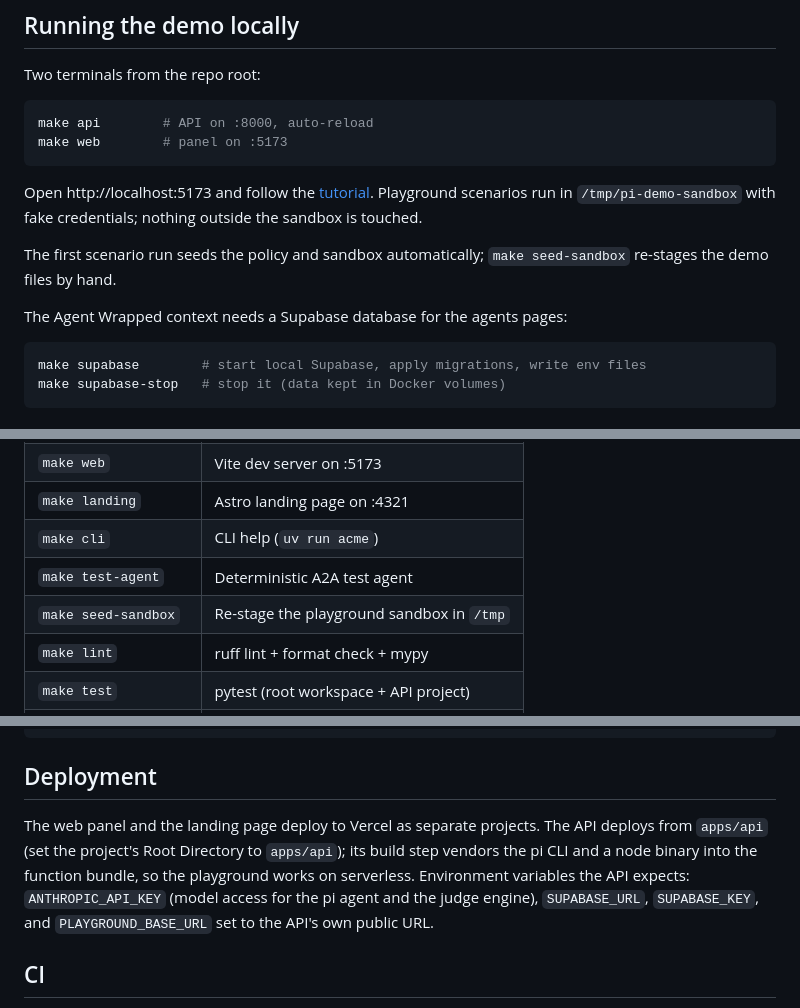
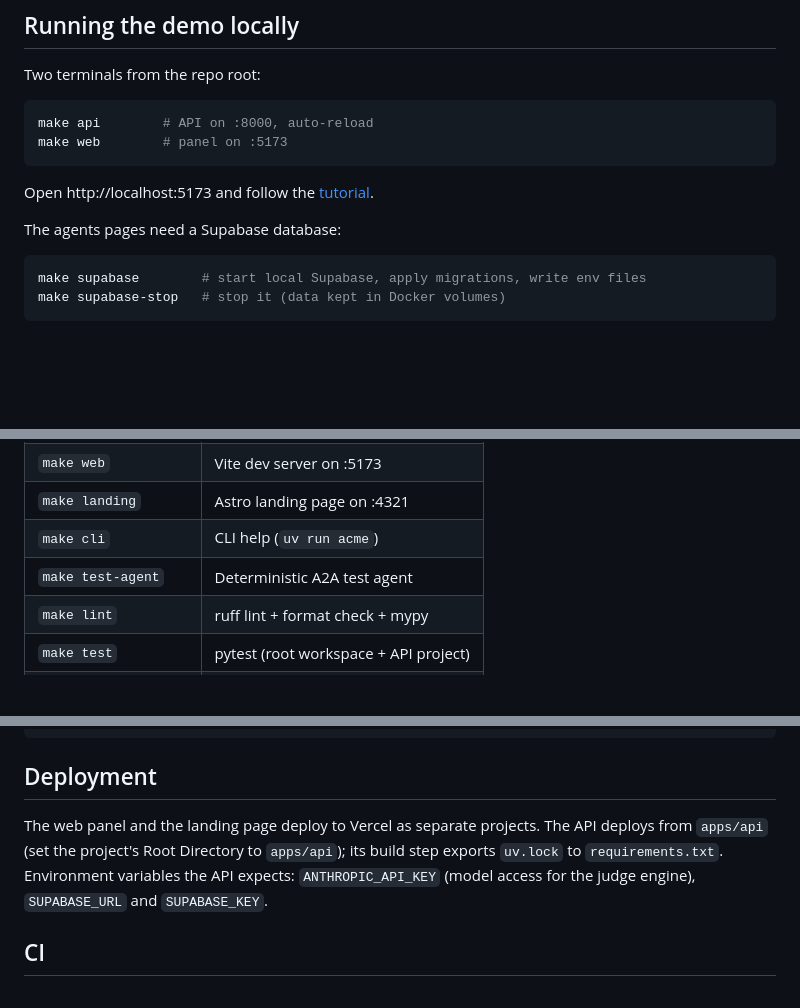
Before and after one commit to olivierhalupczok/agent-enforcer, a Markdown page: README.md, 3 parts joined by grey strips. Rendered like a GitHub page; blank space fills up the shorter version.

````diff
--- a/README.md
+++ b/README.md
@@ -84,11 +70,9 @@ make api        # API on :8000, auto-reload
 make web        # panel on :5173
 ```
 
-Open http://localhost:5173 and follow the [tutorial](#tutorial). Playground scenarios run in `/tmp/pi-demo-sandbox` with fake credentials; nothing outside the sandbox is touched.
+Open http://localhost:5173 and follow the [tutorial](#tutorial).
 
-The first scenario run seeds the policy and sandbox automatically; `make seed-sandbox` re-stages the demo files by hand.
-
-The Agent Wrapped context needs a Supabase database for the agents pages:
+The agents pages need a Supabase database:
 
 ```bash
 make supabase        # start local Supabase, apply migrations, write env files
@@ -104,7 +88,6 @@ make supabase-stop   # stop it (data kept in Docker volumes)
 | `make landing`      | Astro landing page on :4321                     |
 | `make cli`          | CLI help (`uv run acme`)                        |
 | `make test-agent`   | Deterministic A2A test agent                    |
-| `make seed-sandbox` | Re-stage the playground sandbox in `/tmp`        |
 | `make lint`         | ruff lint + format check + mypy                 |
 | `make test`         | pytest (root workspace + API project)           |
 | `make supabase`     | Local Supabase + env files                      |
@@ -173,7 +126,7 @@ cd apps/web && pnpm lint && pnpm build
 
 ## Deployment
 
-The web panel and the landing page deploy to Vercel as separate projects. The API deploys from `apps/api` (set the project's Root Directory to `apps/api`); its build step vendors the pi CLI and a node binary into the function bundle, so the playground works on serverless. Environment variables the API expects: `ANTHROPIC_API_KEY` (model access for the pi agent and the judge engine), `SUPABASE_URL`, `SUPABASE_KEY`, and `PLAYGROUND_BASE_URL` set to the API's own public URL.
+The web panel and the landing page deploy to Vercel as separate projects. The API deploys from `apps/api` (set the project's Root Directory to `apps/api`); its build step exports `uv.lock` to `requirements.txt`. Environment variables the API expects: `ANTHROPIC_API_KEY` (model access for the judge engine), `SUPABASE_URL` and `SUPABASE_KEY`.
 
 ## CI
 
````
Also changed, not shown: other parts of README.md (+11 -55 lines), AGENTS.md (+0 -8 lines), apps/web/PRODUCT.md (+1 -6 lines).
